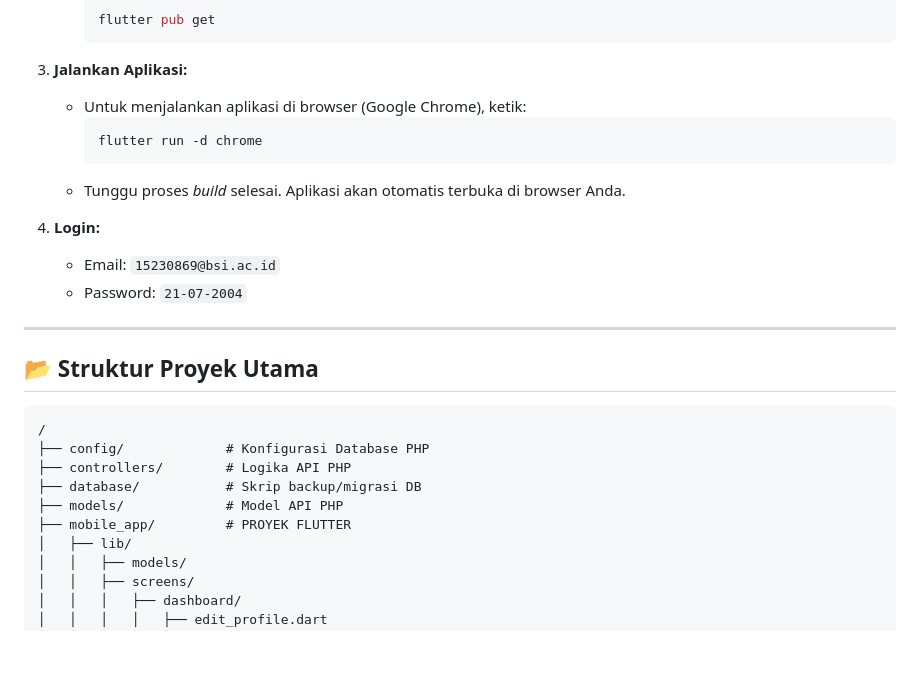
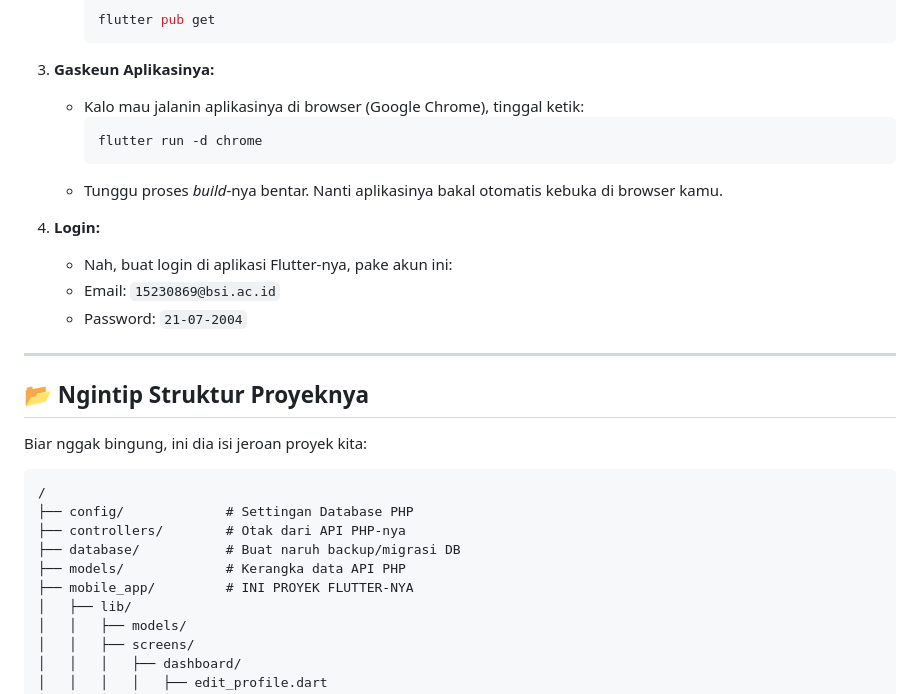
Before and after one commit to anadriannugraha/tugas-flutter-kategori, a Markdown page: README.md, the part around one of its changes. Drawn GitHub-style; blank space fills up the shorter version.

````diff
--- a/README.md
+++ b/README.md
@@ -73,27 +76,29 @@ Pastikan Anda sudah menginstal aplikasi berikut di komputer Anda:
      flutter pub get
      ```
 
-3. **Jalankan Aplikasi:**
-   - Untuk menjalankan aplikasi di browser (Google Chrome), ketik:
+3. **Gaskeun Aplikasinya:**
+   - Kalo mau jalanin aplikasinya di browser (Google Chrome), tinggal ketik:
      ```bash
      flutter run -d chrome
      ```
-   - Tunggu proses *build* selesai. Aplikasi akan otomatis terbuka di browser Anda.
+   - Tunggu proses *build*-nya bentar. Nanti aplikasinya bakal otomatis kebuka di browser kamu.
 
 4. **Login:**
+   - Nah, buat login di aplikasi Flutter-nya, pake akun ini:
    - Email: `15230869@bsi.ac.id`
    - Password: `21-07-2004`
 
 ---
 
-## 📂 Struktur Proyek Utama
+## 📂 Ngintip Struktur Proyeknya
+Biar nggak bingung, ini dia isi jeroan proyek kita:
 ```text
 /
-├── config/             # Konfigurasi Database PHP
-├── controllers/        # Logika API PHP
-├── database/           # Skrip backup/migrasi DB
-├── models/             # Model API PHP
-├── mobile_app/         # PROYEK FLUTTER
+├── config/             # Settingan Database PHP
+├── controllers/        # Otak dari API PHP-nya
+├── database/           # Buat naruh backup/migrasi DB
+├── models/             # Kerangka data API PHP
+├── mobile_app/         # INI PROYEK FLUTTER-NYA
 │   ├── lib/
 │   │   ├── models/
 │   │   ├── screens/
````
Also changed, not shown: other parts of README.md (+60 -57 lines).
